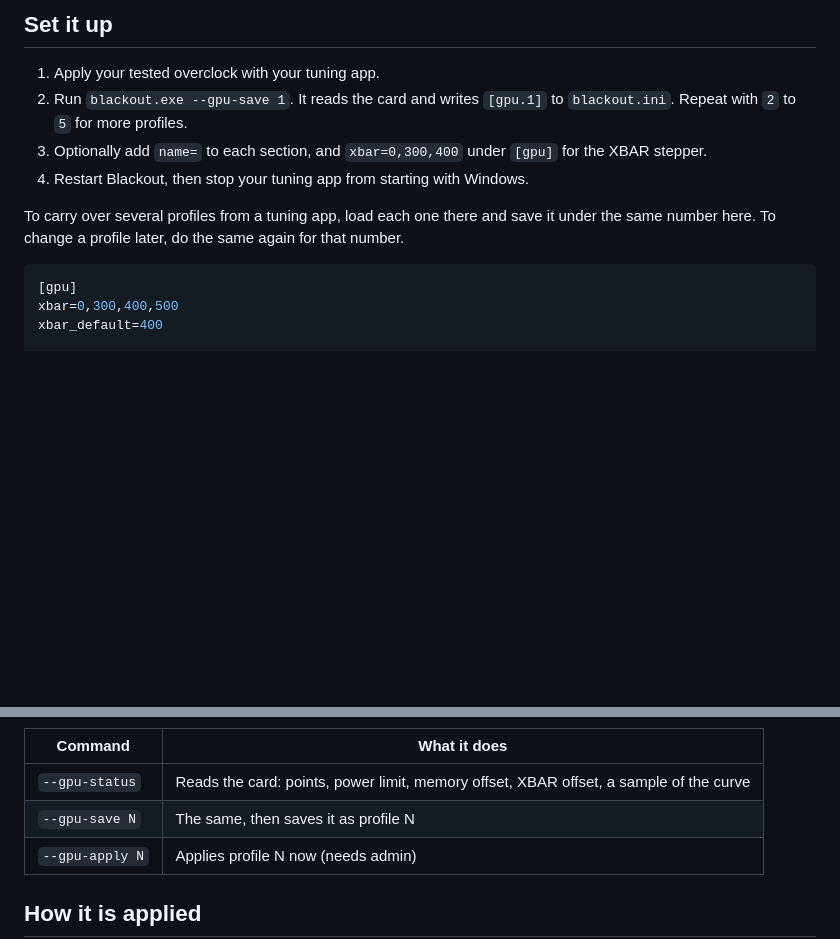
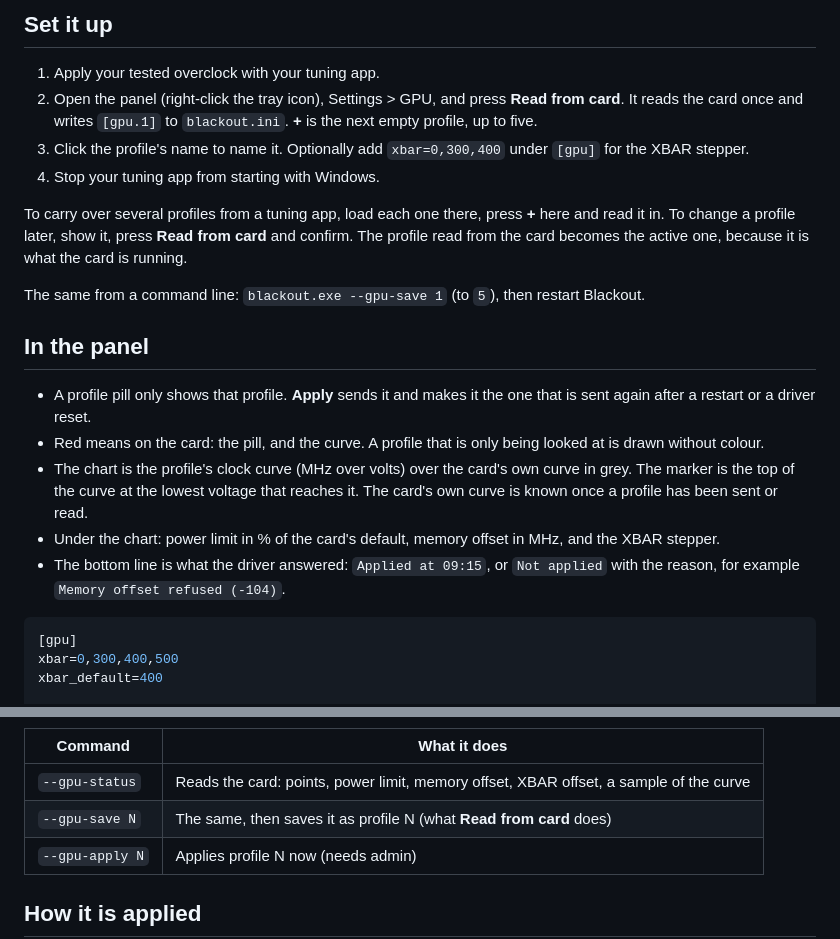
Before and after one commit to Xipzer/blackout-tray, a Markdown page: docs/gpu.md, 2 parts joined by grey strips. Rendered like a GitHub page; blank space fills up the shorter version.

````diff
--- a/docs/gpu.md
+++ b/docs/gpu.md
@@ -16,11 +16,22 @@ Tested on one card: RTX 5090 Founders Edition, driver 621.24, Windows 11. Treat
 ## Set it up
 
 1. Apply your tested overclock with your tuning app.
-2. Run `blackout.exe --gpu-save 1`. It reads the card and writes `[gpu.1]` to `blackout.ini`. Repeat with `2` to `5` for more profiles.
-3. Optionally add `name=` to each section, and `xbar=0,300,400` under `[gpu]` for the XBAR stepper.
-4. Restart Blackout, then stop your tuning app from starting with Windows.
+2. Open the panel (right-click the tray icon), Settings > GPU, and press **Read from card**. It reads the card once and writes `[gpu.1]` to `blackout.ini`. **+** is the next empty profile, up to five.
+3. Click the profile's name to name it. Optionally add `xbar=0,300,400` under `[gpu]` for the XBAR stepper.
+4. Stop your tuning app from starting with Windows.
 
-To carry over several profiles from a tuning app, load each one there and save it under the same number here. To change a profile later, do the same again for that number.
+To carry over several profiles from a tuning app, load each one there, press **+** here and read it in. To change a profile later, show it, press **Read from card** and confirm.
+The profile read from the card becomes the active one, because it is what the card is running.
+
+The same from a command line: `blackout.exe --gpu-save 1` (to `5`), then restart Blackout.
+
+## In the panel
+
+- A profile pill only shows that profile. **Apply** sends it and makes it the one that is sent again after a restart or a driver reset.
+- Red means on the card: the pill, and the curve. A profile that is only being looked at is drawn without colour.
+- The chart is the profile's clock curve (MHz over volts) over the card's own curve in grey. The marker is the top of the curve at the lowest voltage that reaches it. The card's own curve is known once a profile has been sent or read.
+- Under the chart: power limit in % of the card's default, memory offset in MHz, and the XBAR stepper.
+- The bottom line is what the driver answered: `Applied at 09:15`, or `Not applied` with the reason, for example `Memory offset refused (-104)`.
 
 ```ini
 [gpu]
@@ -45,7 +56,7 @@ Commands, each writing its answer to `%TEMP%\blackout-gpu.txt`:
 | Command | What it does |
 |---|---|
 | `--gpu-status` | Reads the card: points, power limit, memory offset, XBAR offset, a sample of the curve |
-| `--gpu-save N` | The same, then saves it as profile N |
+| `--gpu-save N` | The same, then saves it as profile N (what **Read from card** does) |
 | `--gpu-apply N` | Applies profile N now (needs admin) |
 
 ## How it is applied
````
Also changed, not shown: AGENTS.md (+9 -6 lines), README.md (+13 -11 lines), docs/panel-gpu.png, docs/panel-main.png, docs/panel-settings.png, docs/panel-system.png, docs/panel-wake.png, 5 other files.
